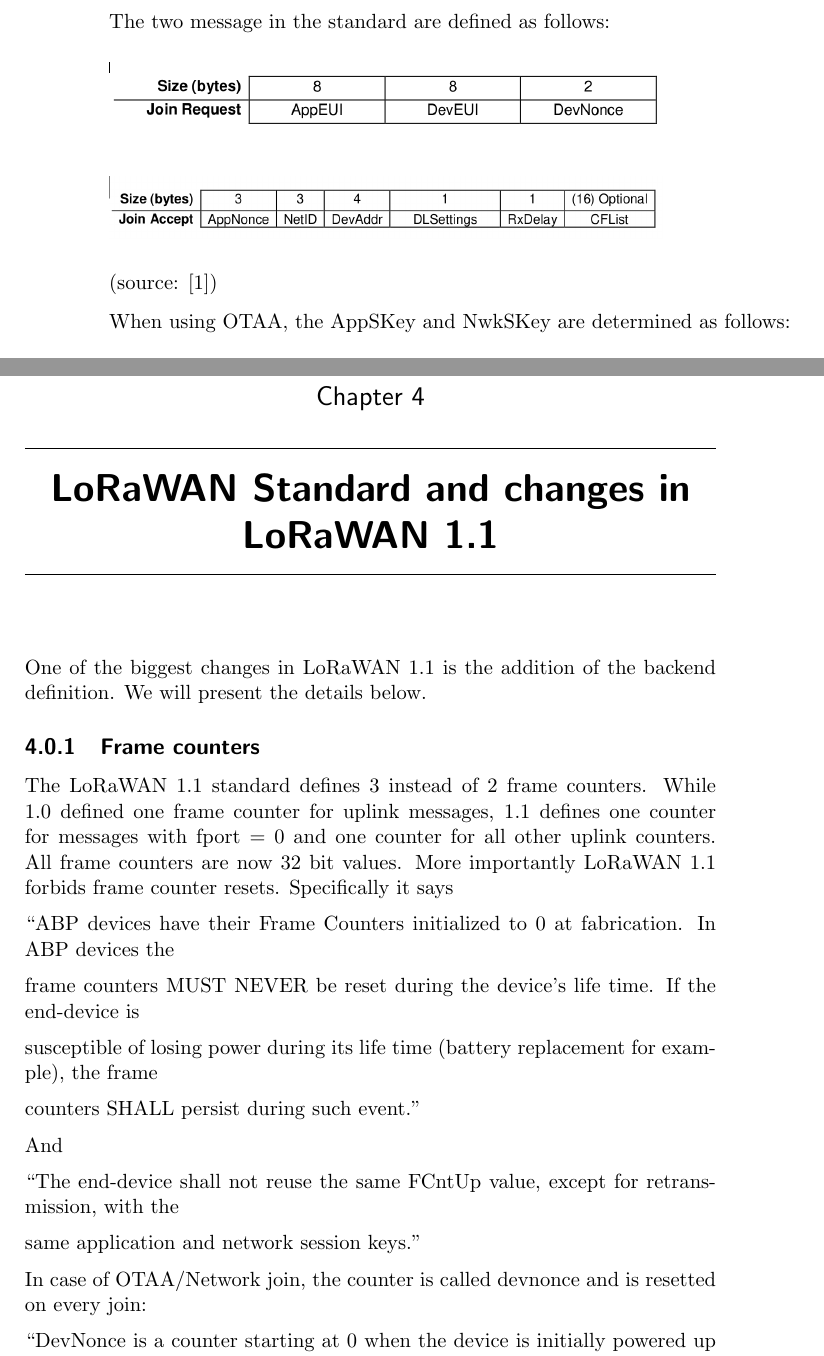
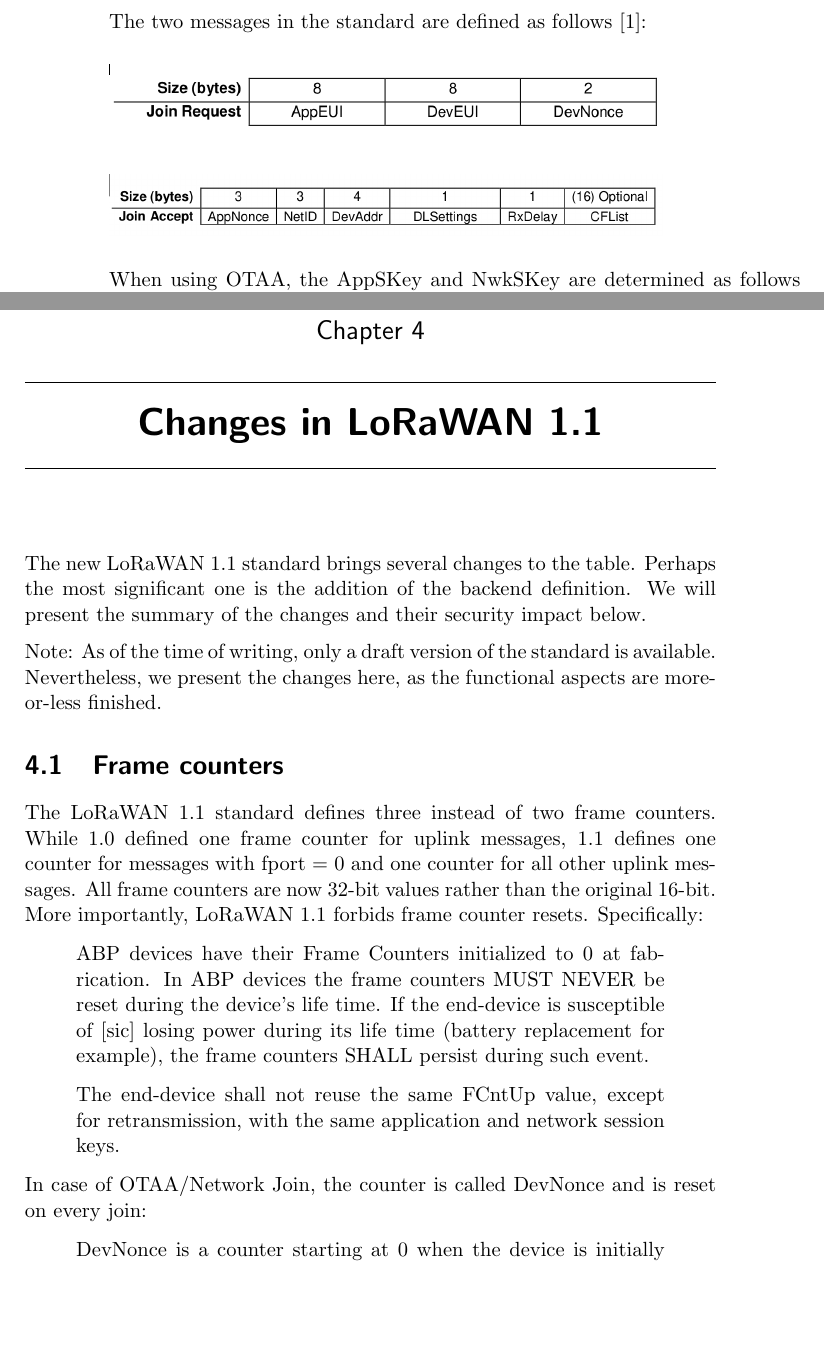
Before and after one commit to dhbao/dsl-lorawan, a LaTeX thesis (doc/thesis.tex, which reads doc/extrapackages.tex, doc/meat.tex): two parts of pages 6 and 17 of 25 before the commit and two parts of pages 8 and 19 of 27 after it, joined at a grey line, cut so that both start at the same text, the shorter picture padded with empty space. Compiled offline with pdfLaTeX.

Commit message:
more stuff

```diff
--- a/doc/extrapackages.tex
+++ b/doc/extrapackages.tex
@@ -10,6 +10,7 @@
 
 %% [OPT] Easily changeable quotes with \enquote{Text}
 %\usepackage[german=swiss]{csquotes}
+\usepackage{csquotes}
 
 %% [REC] Format dates and time depending on locale
 %\usepackage{datetime}
@@ -61,3 +62,4 @@
 %\usepackage{booktabs}
 
 \usepackage{longtable}
+\usepackage{enumitem}
--- a/doc/meat.tex
+++ b/doc/meat.tex
@@ -52,7 +52,7 @@ the devices sends a Join-Request message to the network, then the network replie
 with a Join-Accept message. AppSKey and NwkSKey are computed in this
 procedure.}
 
-{The two message in the standard are defined as follows:}
+{The two messages in the standard are defined as follows \cite{spec}:}
 
 \begin{figure}[h!]
 {\includegraphics[width=0.8\textwidth]{images/image16.png}}
@@ -61,10 +61,8 @@ procedure.}
 \begin{figure}[h!]
 {\includegraphics[width=0.8\textwidth]{images/image6.png}}
 \end{figure}
-{(source: \cite{spec})}
 
-
-{When using OTAA, the AppSKey and NwkSKey are determined as follows:}
+{When using OTAA, the AppSKey and NwkSKey are determined as follows \cite{spec}:}
 
 \begin{figure}[h!]
 {\includegraphics[width=0.8\textwidth]{images/image4.png}}
@@ -449,30 +446,41 @@ Depending on the target difficulty of guessing the real event, the amount of dum
 traffic needs to be varied. However, this approach will consume more energy and thus might
 results in lower lifetime of battery-powered devices, if not compensated for otherwise.
 
+\chapter{Changes in LoRaWAN 1.1}\label{h.6snn4dp8j73u}
 
-\chapter{LoRaWAN Standard and changes in LoRaWAN 1.1}\label{h.6snn4dp8j73u}
+The new LoRaWAN 1.1 standard brings several changes to the table. Perhaps the most significant one is the addition of the
+backend definition. We will present the summary of the changes and their security impact below.
 
-{One of the biggest changes in LoRaWAN 1.1 is the addition of the
-backend definition. We will present the details below.
+Note: As of the time of writing, only a draft version of the standard is available. Nevertheless, we present the changes here, as the functional aspects are more-or-less finished.
 
-\hypertarget{h.jpbc1i7c9eqd}{\subsection{\texorpdfstring{{Frame
+\hypertarget{h.jpbc1i7c9eqd}{\section{\texorpdfstring{{Frame
 counters}}{Frame counters}}\label{h.jpbc1i7c9eqd}}
 
-{The LoRaWAN 1.1 standard defines 3 instead of 2 frame counters. While
+{The LoRaWAN 1.1 standard defines three instead of two frame counters. While
 1.0 defined one frame counter for uplink messages, 1.1 defines one
 counter for messages with fport = 0 and one counter for all other uplink
-counters. All frame counters are now 32 bit values. More importantly
-}{LoRaWAN 1.1 forbids frame counter resets}{. Specifically it says}
+messages. All frame counters are now 32-bit values rather than the original 16-bit. More importantly, LoRaWAN 1.1 forbids frame counter resets. Specifically:
 
-{``ABP devices have their Frame Counters initialized to 0 at
-fabrication. In ABP devices the}
+% Note: NOT putting citations to quotes, because the standard is not available yet
+\begin{displayquote}
+ABP devices have their Frame Counters initialized to 0 at
+fabrication. In ABP devices the frame counters MUST NEVER be reset during the device's life time. If
+the end-device is susceptible of [sic] losing power during its life time (battery replacement
+for example), the frame counters SHALL persist during such event.
+\end{displayquote}
 
-{frame counters MUST NEVER be reset during the device's life time. If
-the end-device is}
+\begin{displayquote}
+The end-device shall not reuse the same FCntUp value, except for
+retransmission, with the same application and network session keys.
+\end{displayquote}
 
-{susceptible of losing power during its life time (battery replacement
-for example), the frame}
+In case of OTAA/Network Join, the counter is called DevNonce and is
+reset on every join:
 
-{counters SHALL persist during such event.''}
+% TODO this figure is apparently the wrong one
+%\begin{figure}[h!]
+%{\includegraphics[width=0.8\textwidth]{images/image14.png}}
+%\end{figure}
 
-{And}
+\begin{displayquote}
+DevNonce is a counter starting at 0 when the device is initially
@@ -479,8 +493,2 @@ for example), the frame}
+\end{displayquote}
 
-{``The end-device shall not reuse the same FCntUp value, except for
-retransmission, with the}
-
-{same application and network session keys.''}
-
-{In case of OTAA/Network join, the counter is called devnonce and is
-resetted on every join:}
@@ -492,2 +494,0 @@ resetted on every join:}
-{``DevNonce is a counter starting at 0 when the device is initially
-powered up and incremented}
--- a/doc/thesis.tex
+++ b/doc/thesis.tex
@@ -34,6 +34,13 @@
 \department{Department of Computer Science}
 \date{\today}
 
+
+% EVIL HACK to remove list margin in table
+\makeatletter
+\let\LT@arraybak\LT@array
+\def\LT@array{\setlist[itemize]{leftmargin=*,after=\strut}\LT@arraybak}
+\makeatother
+
 \begin{document}
 
 \frontmatter
```
Also changed, not shown: doc/meat.tex (50 more changed lines), doc/thesis.tex (3 more changed lines).
